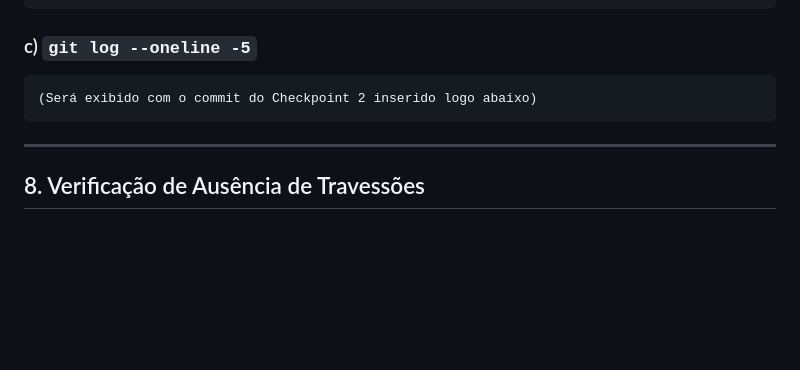
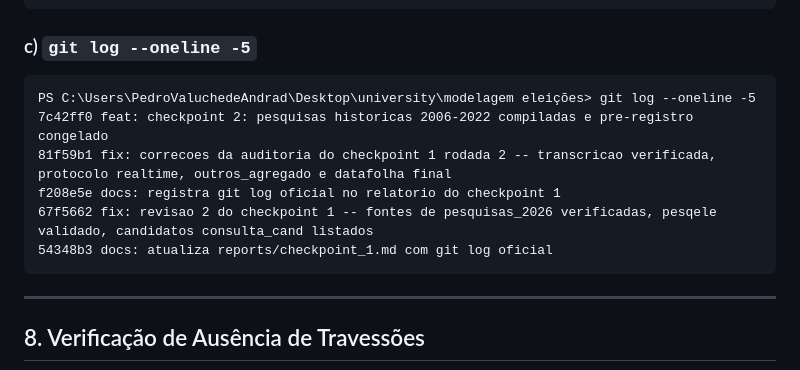
Before and after one commit to pvaluche/trabalho-econometria-a1, a Markdown page: reports/checkpoint_2.md, the part around the change. GitHub-like rendering; blank space fills up the shorter version.

Commit message:
docs: registra git log no relatorio do checkpoint 2

````diff
--- a/reports/checkpoint_2.md
+++ b/reports/checkpoint_2.md
@@ -329,7 +329,12 @@ PS C:\Users\PedroValuchedeAndrad\Desktop\university\modelagem eleições> .venv\
 
 ### c) `git log --oneline -5`
 ```
-(Será exibido com o commit do Checkpoint 2 inserido logo abaixo)
+PS C:\Users\PedroValuchedeAndrad\Desktop\university\modelagem eleições> git log --oneline -5
+7c42ff0 feat: checkpoint 2: pesquisas historicas 2006-2022 compiladas e pre-registro congelado
+81f59b1 fix: correcoes da auditoria do checkpoint 1 rodada 2 -- transcricao verificada, protocolo realtime, outros_agregado e datafolha final
+f208e5e docs: registra git log oficial no relatorio do checkpoint 1
+67f5662 fix: revisao 2 do checkpoint 1 -- fontes de pesquisas_2026 verificadas, pesqele validado, candidatos consulta_cand listados
+54348b3 docs: atualiza reports/checkpoint_1.md com git log oficial
 ```
 
 ---
````
